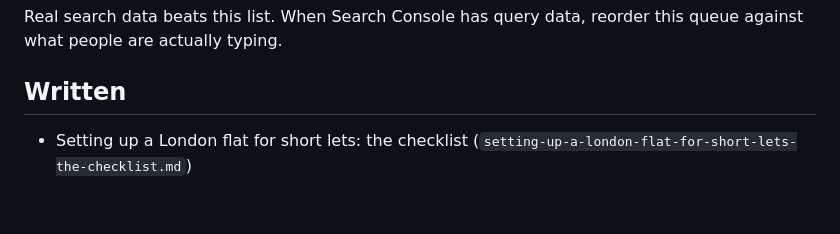
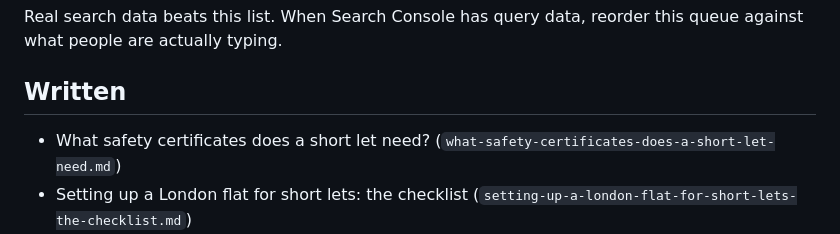
Before and after one commit to Bayraz/Slate-cove, a Markdown page: content/TOPICS.md, the part around the change. GitHub-like rendering; blank space fills up the shorter version.

Commit message:
Add post: What safety certificates does a short let need?

```diff
--- a/content/TOPICS.md
+++ b/content/TOPICS.md
@@ -105,6 +105,7 @@ this queue against what people are actually typing.
 
 ## Written
 
+- What safety certificates does a short let need? (`what-safety-certificates-does-a-short-let-need.md`)
 - Setting up a London flat for short lets: the checklist (`setting-up-a-london-flat-for-short-lets-the-checklist.md`)
 - What does a short-let management company actually do? (`what-does-a-short-let-management-company-actually-do.md`)
 - Who pays when a guest damages something? (`who-pays-when-a-guest-damages-something.md`)
```
Also changed, not shown: content/blog/what-safety-certificates-does-a-short-let-need.md (added, +51 -0 lines).
